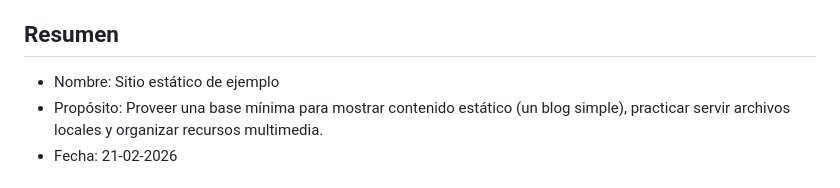
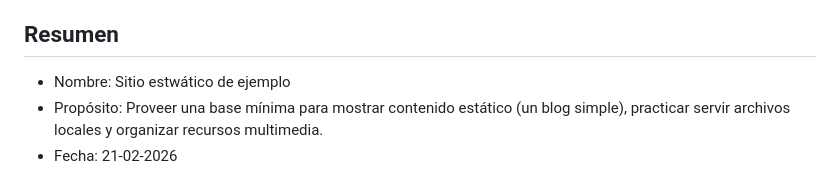
Before and after one commit to Leonard2811/Blog_fundamentos_html, a Markdown page: README.md, the part around the change. GitHub-like rendering.

Commit message:
readme actualizado

```diff
--- a/README.md
+++ b/README.md
@@ -4,7 +4,7 @@ Este repositorio contiene archivos para un proyecto didáctico simple: una pági
 
 ## Resumen
 
-- Nombre: Sitio estático de ejemplo
+- Nombre: Sitio estwático de ejemplo
 - Propósito: Proveer una base mínima para mostrar contenido estático (un blog simple), practicar servir archivos locales y organizar recursos multimedia.
 - Fecha: 21-02-2026
 
```
